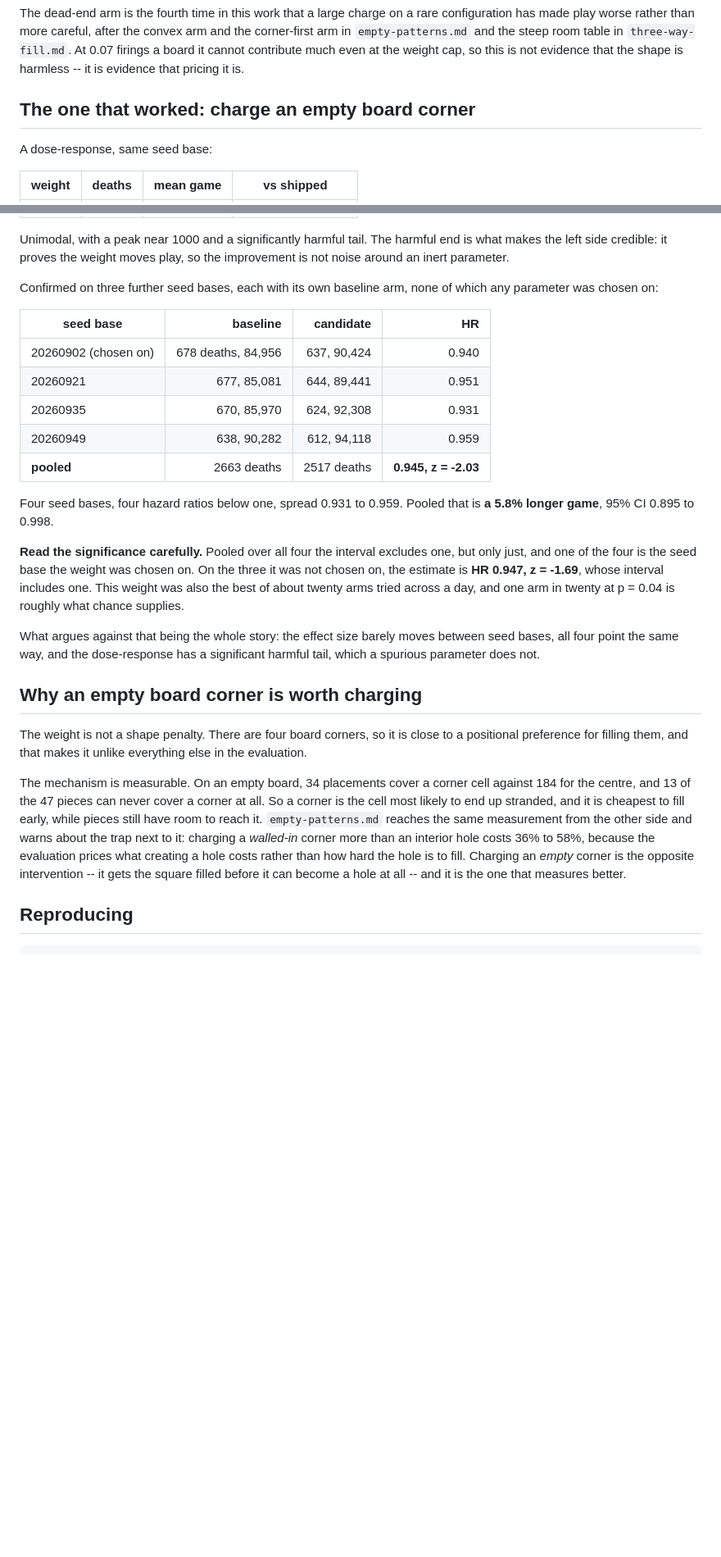
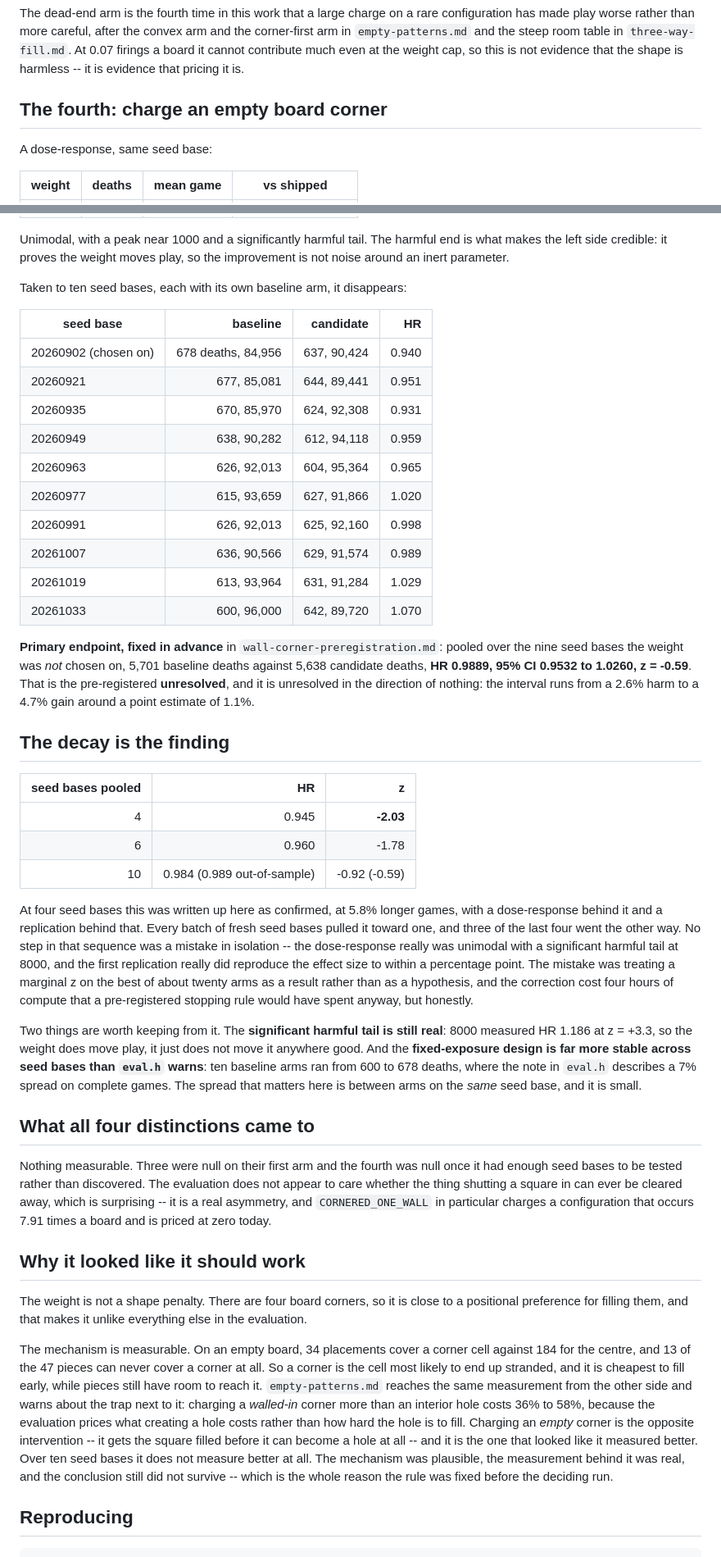
Before and after one commit to gary-z/blokie, a Markdown page: docs/wall-vs-filled.md, 2 parts joined by grey strips. Shown at 82% size. Drawn GitHub-style; blank space fills up the shorter version.

Commit message:
Ten seed bases: the empty-corner charge is worth nothing
The pre-registered deciding run, four further seed bases with their own baselines.
Primary endpoint, fixed before the run: pooled over the nine seed bases the weight
was not chosen on, 5,701 baseline deaths against 5,638 candidate deaths,
HR 0.9889, 95% CI 0.9532 to 1.0260, z = -0.59. Pre-registered verdict UNRESOLVED,
and unresolved in the direction of nothing -- the interval runs from a 2.6% harm
to a 4.7% gain around a point estimate of 1.1%.

The decay is the finding:

  4 seed bases   HR 0.945  z = -2.03
  6 seed bases   HR 0.960  z = -1.78
  10 seed bases  HR 0.984  z = -0.92   (0.989, z = -0.59 out-of-sample)

At four this was written up as confirmed at 5.8% longer games, with a
dose-response behind it and a replication behind that. Three of the last four
seed bases went the other way. No step was wrong in isolation; treating a
marginal z on the best of about twenty arms as a result rather than a hypothesis
was.

So all four wall-versus-filled distinctions measure as nothing, and the four
weights stay at zero, which is the shipped evaluation exactly.

Two things worth keeping. The harmful tail at weight 8000 is real -- HR 1.186 at
z = +3.3 -- so the weight does move play, just not anywhere good. And the
fixed-exposure design is far more stable across seed bases than the note in
eval.h suggests: ten baseline arms ran 600 to 678 deaths.

Co-Authored-By: Claude Opus 4.8 <noreply@anthropic.com>
Claude-Session: https://claude.ai/code/session_01U9QCHT76aTZ1v9GCaWdZnw

```diff
--- a/docs/wall-vs-filled.md
+++ b/docs/wall-vs-filled.md
@@ -53,7 +53,7 @@ and the corner-first arm in `empty-patterns.md` and the steep room table in
 weight cap, so this is not evidence that the shape is harmless -- it is evidence
 that pricing it is.
 
-## The one that worked: charge an empty board corner
+## The fourth: charge an empty board corner
 
 A dose-response, same seed base:
 
@@ -69,8 +69,7 @@ Unimodal, with a peak near 1000 and a significantly harmful tail. The harmful en
 is what makes the left side credible: it proves the weight moves play, so the
 improvement is not noise around an inert parameter.
 
-Confirmed on three further seed bases, each with its own baseline arm, none of
-which any parameter was chosen on:
+Taken to ten seed bases, each with its own baseline arm, it disappears:
 
 | seed base | baseline | candidate | HR |
 |---|---:|---:|---:|
@@ -78,22 +77,55 @@ which any parameter was chosen on:
 | 20260921 | 677, 85,081 | 644, 89,441 | 0.951 |
 | 20260935 | 670, 85,970 | 624, 92,308 | 0.931 |
 | 20260949 | 638, 90,282 | 612, 94,118 | 0.959 |
-| **pooled** | 2663 deaths | 2517 deaths | **0.945, z = -2.03** |
+| 20260963 | 626, 92,013 | 604, 95,364 | 0.965 |
+| 20260977 | 615, 93,659 | 627, 91,866 | 1.020 |
+| 20260991 | 626, 92,013 | 625, 92,160 | 0.998 |
+| 20261007 | 636, 90,566 | 629, 91,574 | 0.989 |
+| 20261019 | 613, 93,964 | 631, 91,284 | 1.029 |
+| 20261033 | 600, 96,000 | 642, 89,720 | 1.070 |
 
-Four seed bases, four hazard ratios below one, spread 0.931 to 0.959. Pooled that
-is **a 5.8% longer game**, 95% CI 0.895 to 0.998.
+**Primary endpoint, fixed in advance** in `wall-corner-preregistration.md`: pooled
+over the nine seed bases the weight was *not* chosen on, 5,701 baseline deaths
+against 5,638 candidate deaths, **HR 0.9889, 95% CI 0.9532 to 1.0260, z = -0.59**.
+That is the pre-registered **unresolved**, and it is unresolved in the direction of
+nothing: the interval runs from a 2.6% harm to a 4.7% gain around a point estimate
+of 1.1%.
 
-**Read the significance carefully.** Pooled over all four the interval excludes
-one, but only just, and one of the four is the seed base the weight was chosen on.
-On the three it was not chosen on, the estimate is **HR 0.947, z = -1.69**, whose
-interval includes one. This weight was also the best of about twenty arms tried
-across a day, and one arm in twenty at p = 0.04 is roughly what chance supplies.
+## The decay is the finding
 
-What argues against that being the whole story: the effect size barely moves
-between seed bases, all four point the same way, and the dose-response has a
-significant harmful tail, which a spurious parameter does not.
+| seed bases pooled | HR | z |
+|---:|---:|---:|
+| 4 | 0.945 | **-2.03** |
+| 6 | 0.960 | -1.78 |
+| 10 | 0.984 (0.989 out-of-sample) | -0.92 (-0.59) |
 
-## Why an empty board corner is worth charging
+At four seed bases this was written up here as confirmed, at 5.8% longer games,
+with a dose-response behind it and a replication behind that. Every batch of fresh
+seed bases pulled it toward one, and three of the last four went the other way. No
+step in that sequence was a mistake in isolation -- the dose-response really was
+unimodal with a significant harmful tail at 8000, and the first replication really
+did reproduce the effect size to within a percentage point. The mistake was
+treating a marginal z on the best of about twenty arms as a result rather than as
+a hypothesis, and the correction cost four hours of compute that a pre-registered
+stopping rule would have spent anyway, but honestly.
+
+Two things are worth keeping from it. The **significant harmful tail is still
+real**: 8000 measured HR 1.186 at z = +3.3, so the weight does move play, it just
+does not move it anywhere good. And the **fixed-exposure design is far more stable
+across seed bases than `eval.h` warns**: ten baseline arms ran from 600 to 678
+deaths, where the note in `eval.h` describes a 7% spread on complete games. The
+spread that matters here is between arms on the *same* seed base, and it is small.
+
+## What all four distinctions came to
+
+Nothing measurable. Three were null on their first arm and the fourth was null
+once it had enough seed bases to be tested rather than discovered. The evaluation
+does not appear to care whether the thing shutting a square in can ever be cleared
+away, which is surprising -- it is a real asymmetry, and `CORNERED_ONE_WALL` in
+particular charges a configuration that occurs 7.91 times a board and is priced at
+zero today.
+
+## Why it looked like it should work
 
 The weight is not a shape penalty. There are four board corners, so it is close to
 a positional preference for filling them, and that makes it unlike everything else
@@ -107,8 +139,11 @@ the same measurement from the other side and warns about the trap next to it:
 charging a *walled-in* corner more than an interior hole costs 36% to 58%,
 because the evaluation prices what creating a hole costs rather than how hard the
 hole is to fill. Charging an *empty* corner is the opposite intervention -- it
-gets the square filled before it can become a hole at all -- and it is the one
-that measures better.
+gets the square filled before it can become a hole at all -- and it is the one that
+looked like it measured better. Over ten seed bases it does not measure better at
+all. The mechanism was plausible, the measurement behind it was real, and the
+conclusion still did not survive -- which is the whole reason the rule was fixed
+before the deciding run.
 
 ## Reproducing
 
```
